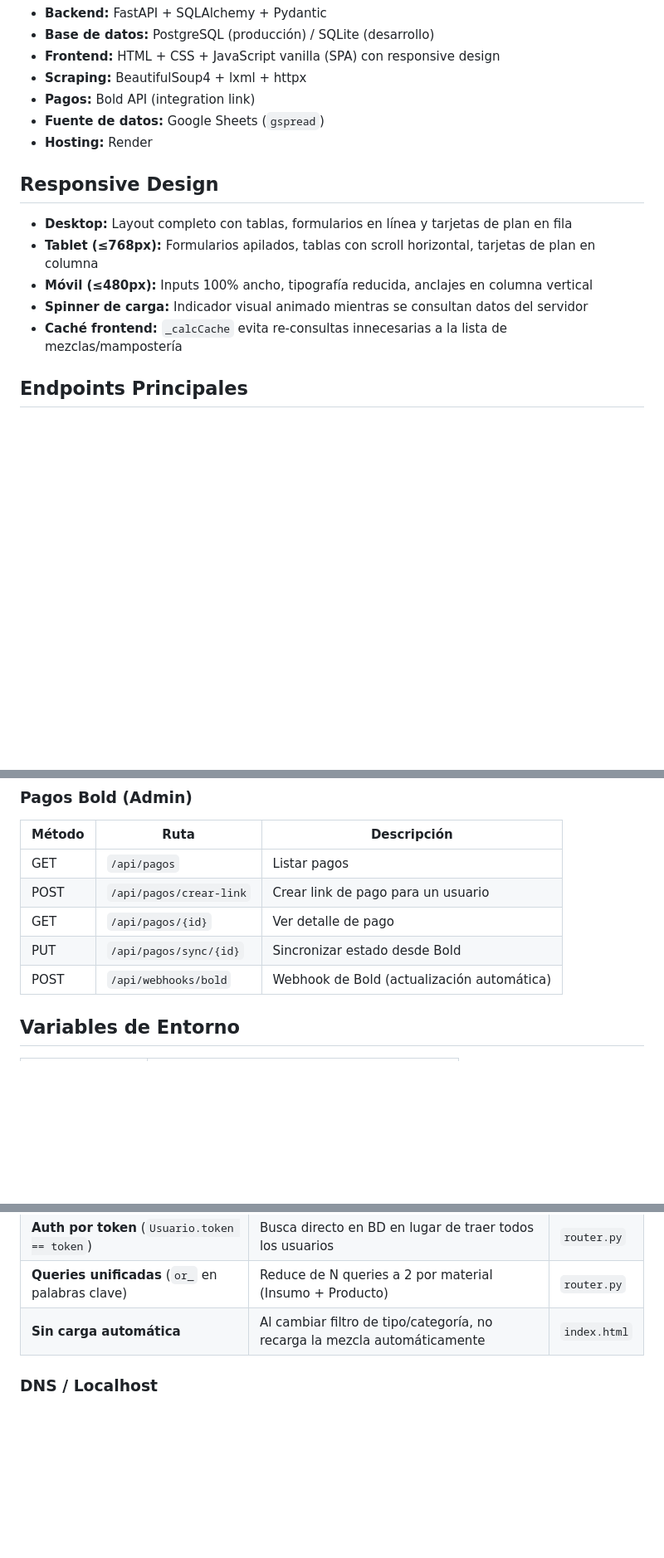
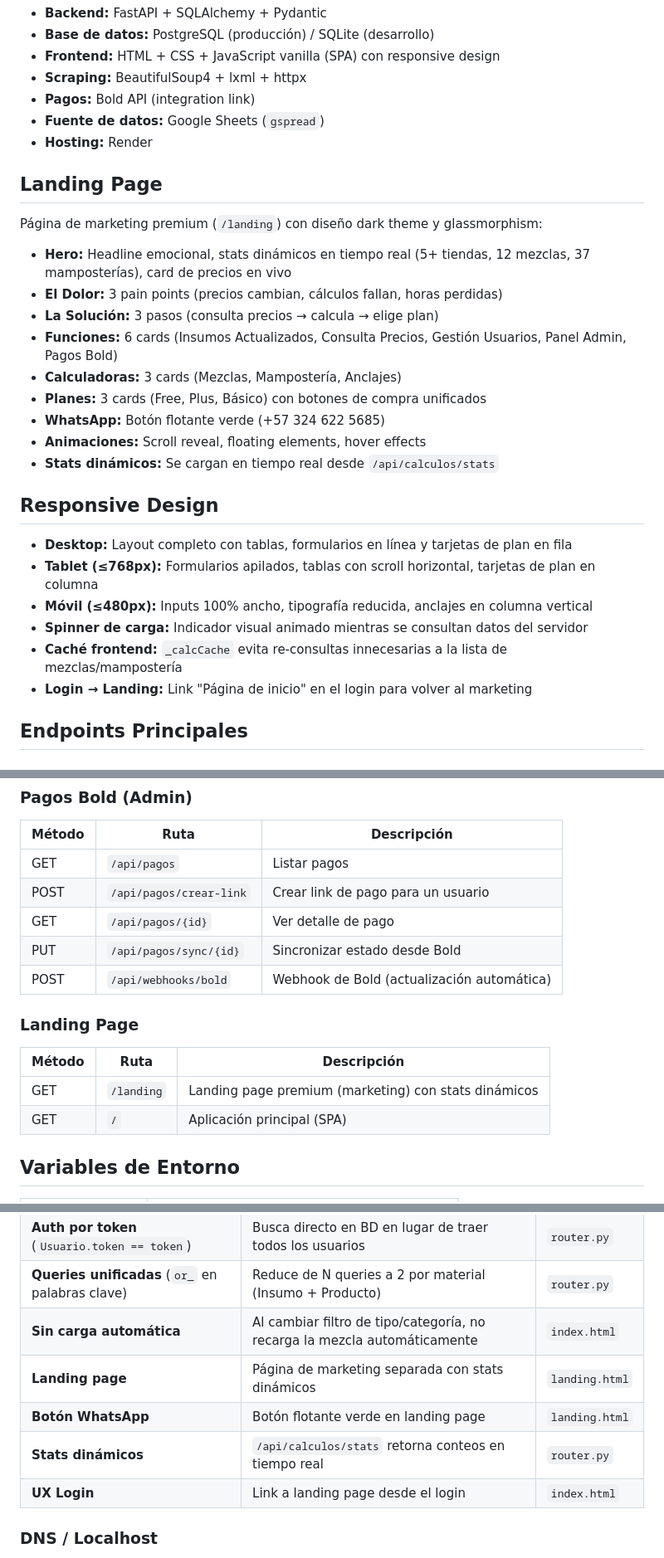
Before and after one commit to Josemejia232/ListaMasterInsumos, a Markdown page: requirements.md, 3 parts joined by grey strips. Shown at 83% size. Rendered like a GitHub page; blank space fills up the shorter version.

Commit message:
docs: update requirements.md - landing page, stats endpoint, whatsapp, ux improvements

```diff
--- a/requirements.md
+++ b/requirements.md
@@ -80,6 +80,19 @@ Aplicación web para consulta de precios de insumos de construcción en Colombia
 - **Fuente de datos:** Google Sheets (`gspread`)
 - **Hosting:** Render
 
+## Landing Page
+
+Página de marketing premium (`/landing`) con diseño dark theme y glassmorphism:
+- **Hero:** Headline emocional, stats dinámicos en tiempo real (5+ tiendas, 12 mezclas, 37 mamposterías), card de precios en vivo
+- **El Dolor:** 3 pain points (precios cambian, cálculos fallan, horas perdidas)
+- **La Solución:** 3 pasos (consulta precios → calcula → elige plan)
+- **Funciones:** 6 cards (Insumos Actualizados, Consulta Precios, Gestión Usuarios, Panel Admin, Pagos Bold)
+- **Calculadoras:** 3 cards (Mezclas, Mampostería, Anclajes)
+- **Planes:** 3 cards (Free, Plus, Básico) con botones de compra unificados
+- **WhatsApp:** Botón flotante verde (+57 324 622 5685)
+- **Animaciones:** Scroll reveal, floating elements, hover effects
+- **Stats dinámicos:** Se cargan en tiempo real desde `/api/calculos/stats`
+
 ## Responsive Design
 
 - **Desktop:** Layout completo con tablas, formularios en línea y tarjetas de plan en fila
@@ -87,6 +100,7 @@ Aplicación web para consulta de precios de insumos de construcción en Colombia
 - **Móvil (≤480px):** Inputs 100% ancho, tipografía reducida, anclajes en columna vertical
 - **Spinner de carga:** Indicador visual animado mientras se consultan datos del servidor
 - **Caché frontend:** `_calcCache` evita re-consultas innecesarias a la lista de mezclas/mampostería
+- **Login → Landing:** Link "Página de inicio" en el login para volver al marketing
 
 ## Endpoints Principales
 
@@ -132,6 +147,12 @@ Aplicación web para consulta de precios de insumos de construcción en Colombia
 | GET | `/api/pagos/{id}` | Ver detalle de pago |
 | PUT | `/api/pagos/sync/{id}` | Sincronizar estado desde Bold |
 | POST | `/api/webhooks/bold` | Webhook de Bold (actualización automática) |
+
+### Landing Page
+| Método | Ruta | Descripción |
+|--------|------|-------------|
+| GET | `/landing` | Landing page premium (marketing) con stats dinámicos |
+| GET | `/` | Aplicación principal (SPA) |
 
 ## Variables de Entorno
 
@@ -172,6 +193,10 @@ Aplicación web para consulta de precios de insumos de construcción en Colombia
 | **Auth por token** (`Usuario.token == token`) | Busca directo en BD en lugar de traer todos los usuarios | `router.py` |
 | **Queries unificadas** (`or_` en palabras clave) | Reduce de N queries a 2 por material (Insumo + Producto) | `router.py` |
 | **Sin carga automática** | Al cambiar filtro de tipo/categoría, no recarga la mezcla automáticamente | `index.html` |
+| **Landing page** | Página de marketing separada con stats dinámicos | `landing.html` |
+| **Botón WhatsApp** | Botón flotante verde en landing page | `landing.html` |
+| **Stats dinámicos** | `/api/calculos/stats` retorna conteos en tiempo real | `router.py` |
+| **UX Login** | Link a landing page desde el login | `index.html` |
 
 ### DNS / Localhost
 - En Windows, `localhost` puede tener delay de ~2s por resolución DNS
```
Also changed, not shown: other parts of requirements.md (+1 -0 lines).
